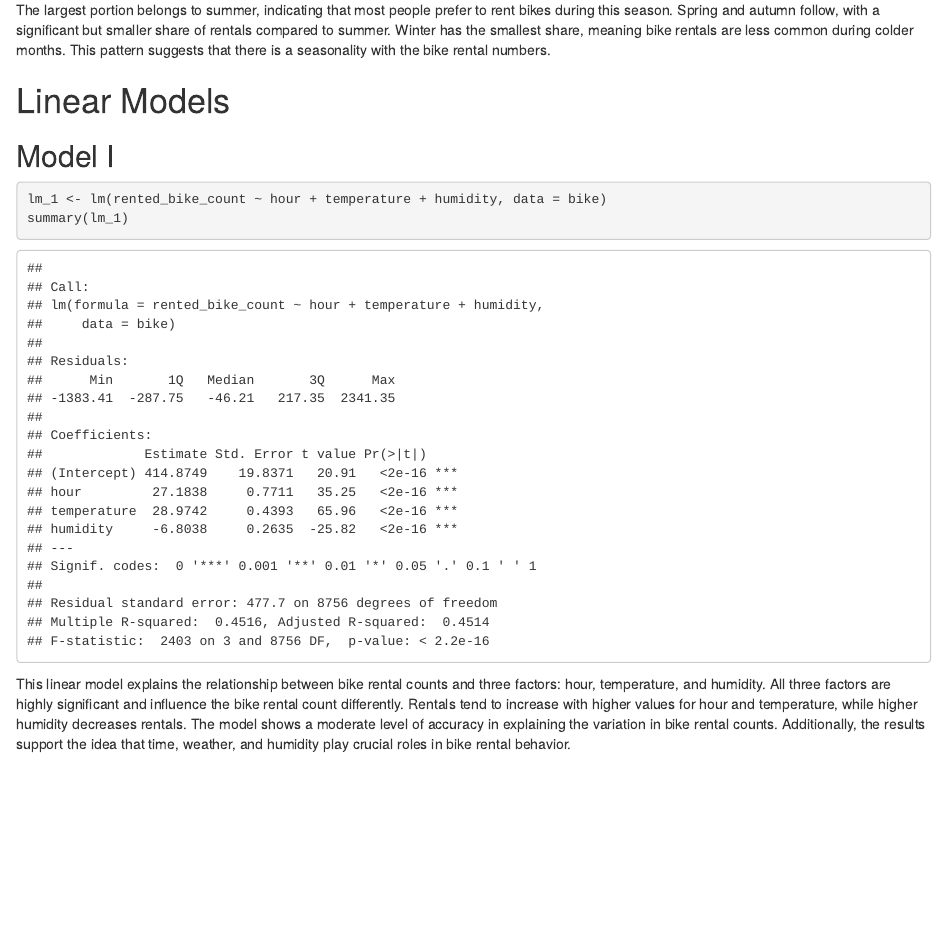
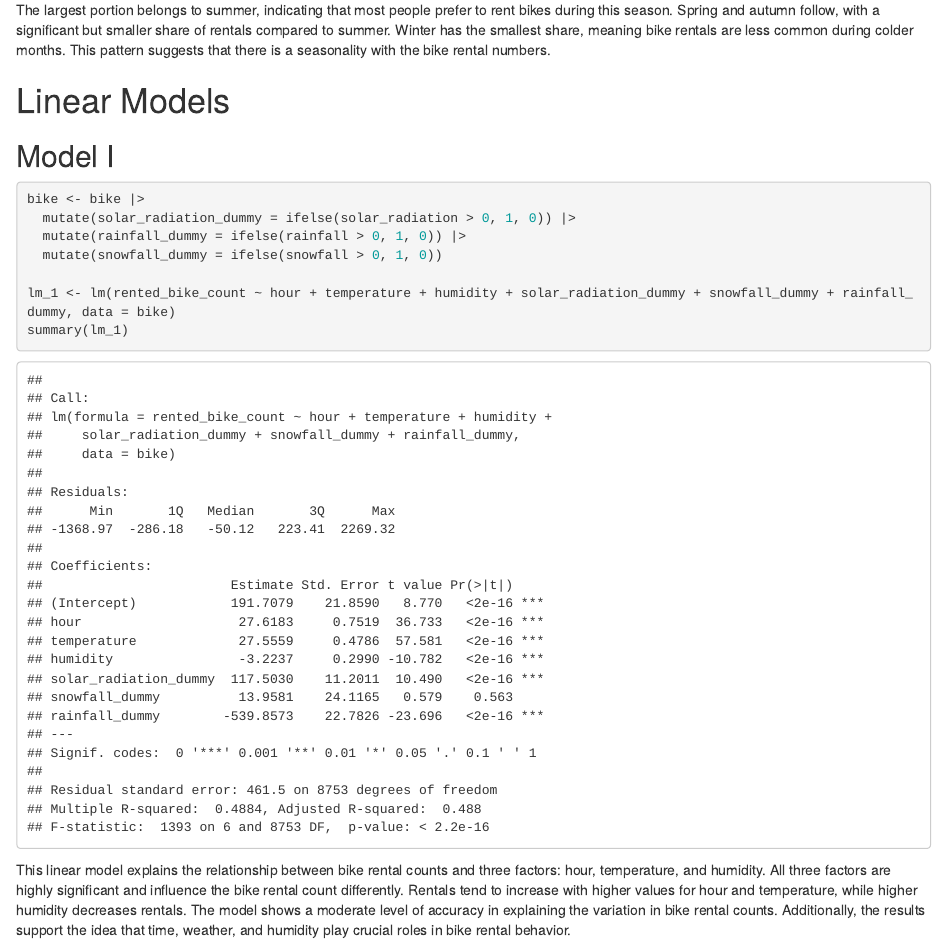
Before and after one commit to Archevea/MIS-302-Project, an R Markdown document (MIS302_HW1_BikeData.Rmd): the page in a window 1100 px wide, from 6940 px down. Rendered offline with R 4.5, knitr and Pandoc, with nearby package versions; drawn as R Markdown's standard HTML page in place of the format the file asks for; column names are cleaned by a stand-in for the janitor package.

Commit message:
dummy variables added

`````diff
--- a/MIS302_HW1_BikeData.Rmd
+++ b/MIS302_HW1_BikeData.Rmd
@@ -146,7 +146,12 @@ The largest portion belongs to summer, indicating that most people prefer to ren
 # Linear Models
 ## Model I
 ````{r}
-lm_1 <- lm(rented_bike_count ~ hour + temperature + humidity, data = bike)
+bike <- bike |>
+  mutate(solar_radiation_dummy = ifelse(solar_radiation > 0, 1, 0)) |>
+  mutate(rainfall_dummy = ifelse(rainfall > 0, 1, 0)) |>
+  mutate(snowfall_dummy = ifelse(snowfall > 0, 1, 0))
+
+lm_1 <- lm(rented_bike_count ~ hour + temperature + humidity + solar_radiation_dummy + snowfall_dummy + rainfall_dummy, data = bike)
 summary(lm_1)
 ````
 This linear model explains the relationship between bike rental counts and three factors: hour, temperature, and humidity. All three factors are highly significant and influence the bike rental count differently. Rentals tend to increase with higher values for hour and temperature, while higher humidity decreases rentals. The model shows a moderate level of accuracy in explaining the variation in bike rental counts. Additionally, the results support the idea that time, weather, and humidity play crucial roles in bike rental behavior.
`````
